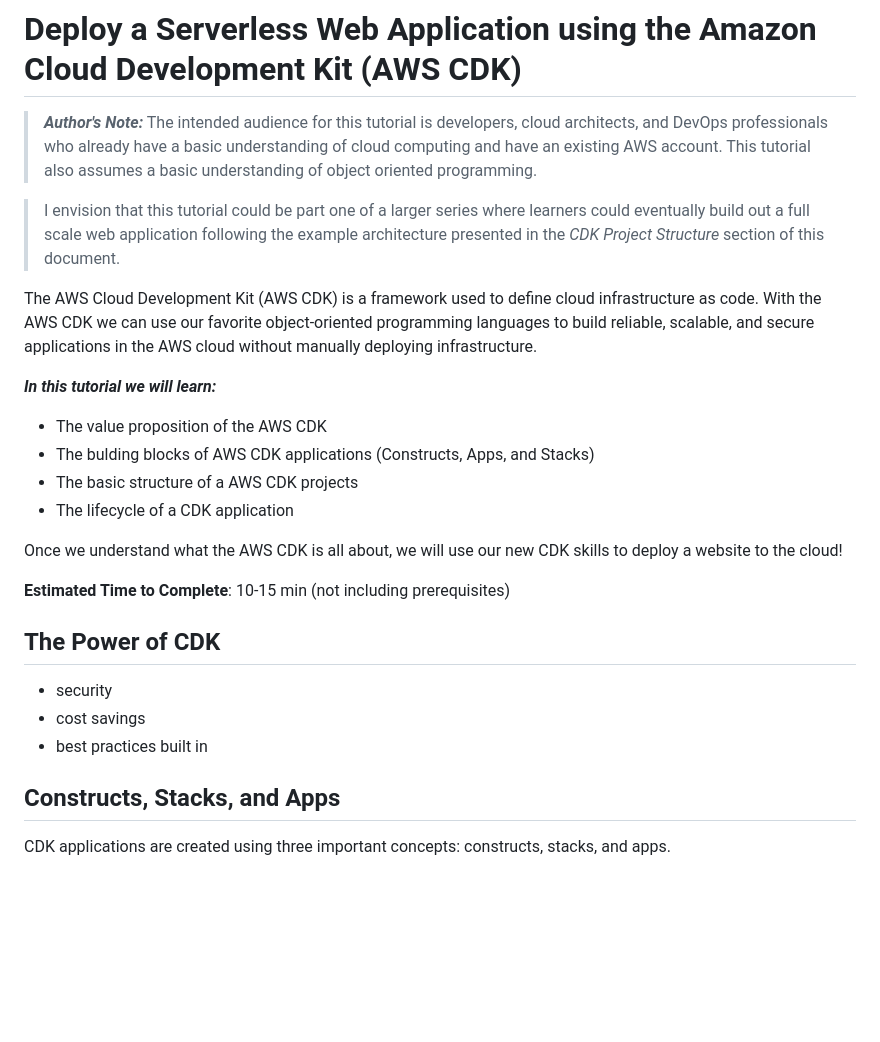
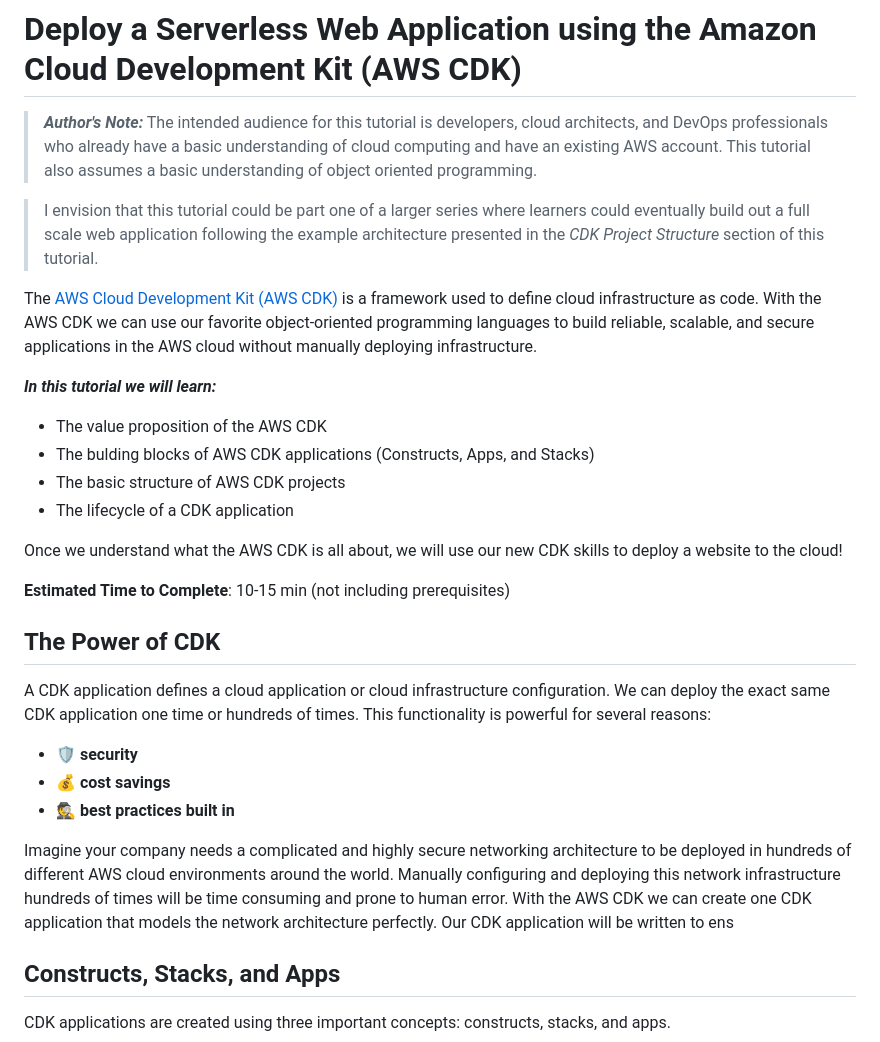
Before and after one commit to Tara-Cloud/aws-cdk-tutorial, a Markdown page: README.md, the part around the change. GitHub-like rendering; blank space fills up the shorter version.

Commit message:
add emojis

```diff
--- a/README.md
+++ b/README.md
@@ -3,14 +3,14 @@
 >***Author's Note:***
 >The intended audience for this tutorial is developers, cloud architects, and DevOps professionals who already have a basic understanding of cloud computing and have an existing AWS account.  This tutorial also assumes a basic understanding of object oriented programming.
 
->I envision that this tutorial could be part one of a larger series where learners could eventually build out a full scale web application following the example architecture presented in the *CDK Project Structure* section of this document.
+>I envision that this tutorial could be part one of a larger series where learners could eventually build out a full scale web application following the example architecture presented in the *CDK Project Structure* section of this tutorial.
 
-The AWS Cloud Development Kit (AWS CDK) is a framework used to define cloud infrastructure as code.  With the AWS CDK we can use our favorite object-oriented programming languages to build reliable, scalable, and secure applications in the AWS cloud without manually deploying infrastructure.
+The [AWS Cloud Development Kit (AWS CDK)](https://aws.amazon.com/cdk/) is a framework used to define cloud infrastructure as code.  With the AWS CDK we can use our favorite object-oriented programming languages to build reliable, scalable, and secure applications in the AWS cloud without manually deploying infrastructure.
 
 ***In this tutorial we will learn:***
 - The value proposition of the AWS CDK
 - The bulding blocks of AWS CDK applications (Constructs, Apps, and Stacks)
-- The basic structure of a AWS CDK projects
+- The basic structure of AWS CDK projects
 - The lifecycle of a CDK application
 
 Once we understand what the AWS CDK is all about, we will use our new CDK skills to deploy a website to the cloud!
@@ -19,9 +19,13 @@ Once we understand what the AWS CDK is all about, we will use our new CDK skills
 
 ## The Power of CDK
 
-- security
-- cost savings
-- best practices built in
+A CDK application defines a cloud application or cloud infrastructure configuration.  We can deploy the exact same CDK application one time or hundreds of times.  This functionality is powerful for several reasons:
+
+- :shield: **security**
+- :moneybag: **cost savings**
+- :detective: **best practices built in**
+
+Imagine your company needs a complicated and highly secure networking architecture to be deployed in hundreds of different AWS cloud environments around the world.  Manually configuring and deploying this network infrastructure hundreds of times will be time consuming and prone to human error.  With the AWS CDK we can create one CDK application that models the network architecture perfectly. Our CDK application will be written to ens
 
 ## Constructs, Stacks, and Apps
 
```
